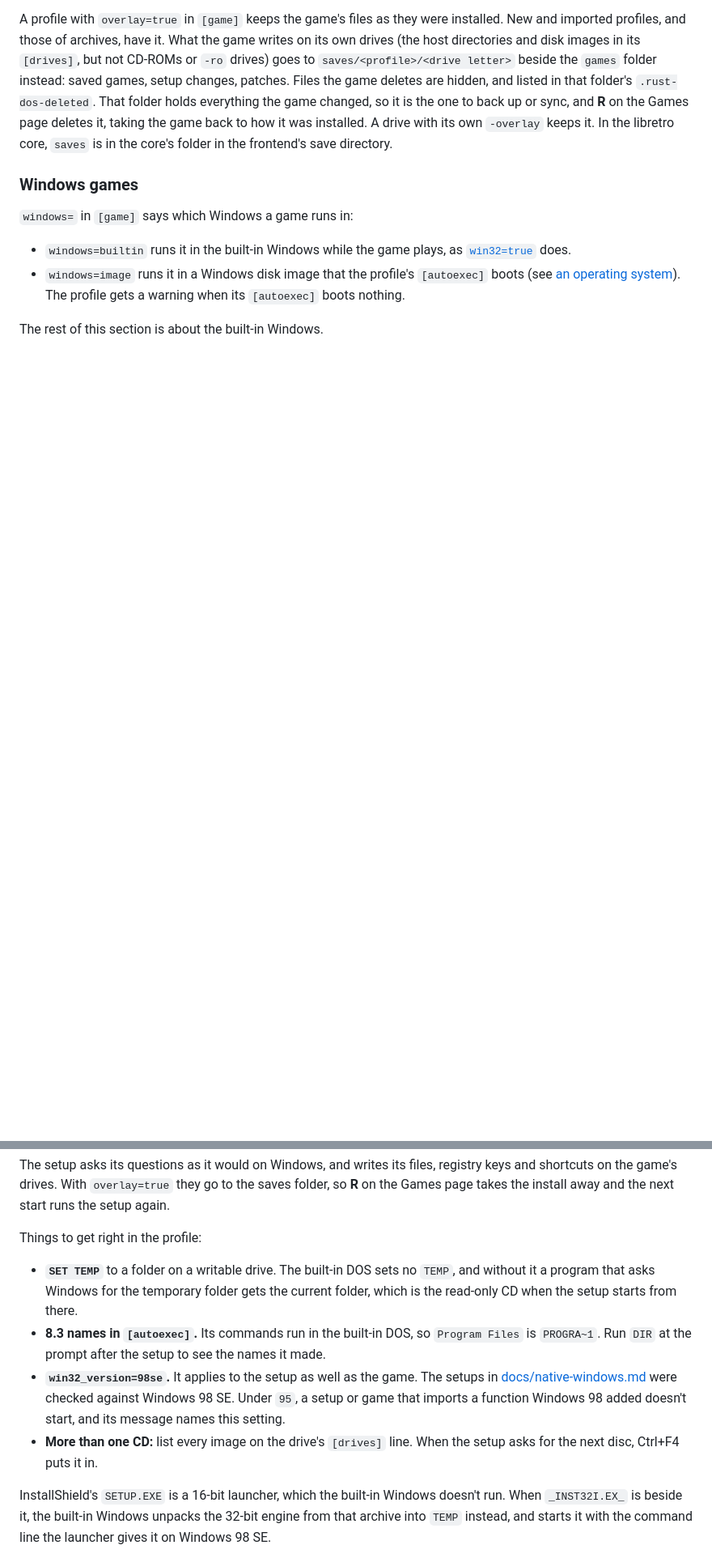
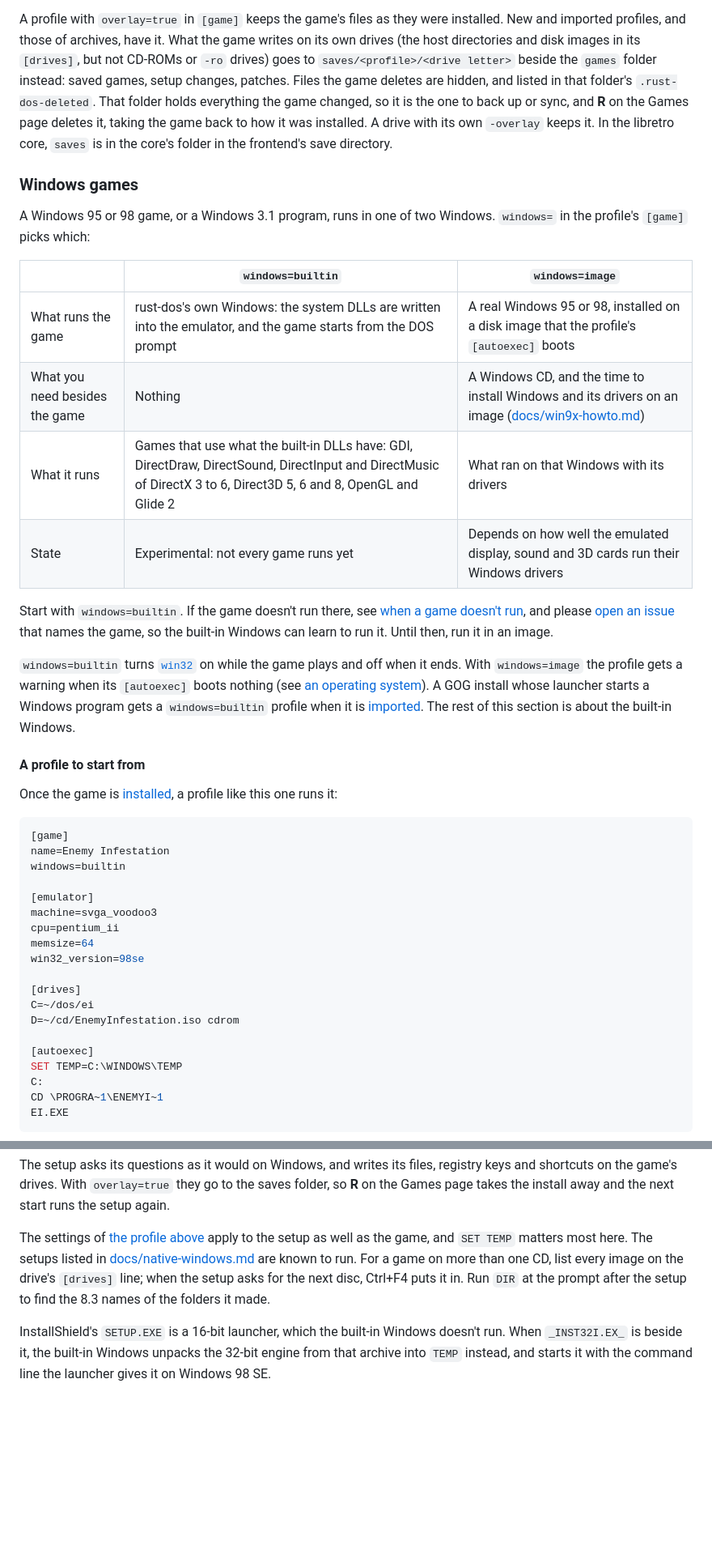
Before and after one commit to dividebysandwich/rust-dos, a Markdown page: CONFIGURATION.md, 2 parts joined by grey strips. Shown at 81% size. Rendered like a GitHub page; blank space fills up the shorter version.

Commit message:
docs: make the Windows games section say what to choose and set
The section now compares the built-in Windows with a Windows image and recommends the built-in one first, gives a profile to start from with the emulator settings a Windows game needs and why each matters, and ends with what to check when a game does not run and how to report it.

````diff
--- a/CONFIGURATION.md
+++ b/CONFIGURATION.md
@@ -1264,13 +1264,54 @@ directory.
 
 ### Windows games
 
-`windows=` in `[game]` says which Windows a game runs in:
-
-- `windows=builtin` runs it in the built-in Windows while the game
-  plays, as [`win32=true`](#emulator) does.
-- `windows=image` runs it in a Windows disk image that the profile's
-  `[autoexec]` boots (see
-  [an operating system](GAME-PACKAGES.md#an-operating-system)). The
-  profile gets a warning when its `[autoexec]` boots nothing.
-
-The rest of this section is about the built-in Windows.
+A Windows 95 or 98 game, or a Windows 3.1 program, runs in one of two
+Windows. `windows=` in the profile's `[game]` picks which:
+
+| | `windows=builtin` | `windows=image` |
+|---|---|---|
+| What runs the game | rust-dos's own Windows: the system DLLs are written into the emulator, and the game starts from the DOS prompt | A real Windows 95 or 98, installed on a disk image that the profile's `[autoexec]` boots |
+| What you need besides the game | Nothing | A Windows CD, and the time to install Windows and its drivers on an image ([docs/win9x-howto.md](docs/win9x-howto.md)) |
+| What it runs | Games that use what the built-in DLLs have: GDI, DirectDraw, DirectSound, DirectInput and DirectMusic of DirectX 3 to 6, Direct3D 5, 6 and 8, OpenGL and Glide 2 | What ran on that Windows with its drivers |
+| State | Experimental: not every game runs yet | Depends on how well the emulated display, sound and 3D cards run their Windows drivers |
+
+Start with `windows=builtin`. If the game doesn't run there, see
+[when a game doesn't run](#when-a-game-doesnt-run), and please
+[open an issue](https://github.com/dividebysandwich/rust-dos/issues)
+that names the game, so the built-in Windows can learn to run it. Until
+then, run it in an image.
+
+`windows=builtin` turns [`win32`](#emulator) on while the game plays
+and off when it ends. With `windows=image` the profile gets a warning
+when its `[autoexec]` boots nothing (see
+[an operating system](GAME-PACKAGES.md#an-operating-system)). A GOG
+install whose launcher starts a Windows program gets a `windows=builtin`
+profile when it is [imported](#game-profiles). The rest of this section
+is about the built-in Windows.
+
+#### A profile to start from
+
+Once the game is [installed](#getting-the-game-installed), a profile
+like this one runs it:
+
+```ini
+[game]
+name=Enemy Infestation
+windows=builtin
+
+[emulator]
+machine=svga_voodoo3
+cpu=pentium_ii
+memsize=64
+win32_version=98se
+
+[drives]
+C=~/dos/ei
+D=~/cd/EnemyInfestation.iso cdrom
+
+[autoexec]
+SET TEMP=C:\WINDOWS\TEMP
+C:
+CD \PROGRA~1\ENEMYI~1
+EI.EXE
+```
+
@@ -1318,23 +1382,14 @@ files, registry keys and shortcuts on the game's drives. With
 `overlay=true` they go to the saves folder, so **R** on the Games page
 takes the install away and the next start runs the setup again.
 
-Things to get right in the profile:
-
-- **`SET TEMP`** to a folder on a writable drive. The built-in DOS sets
-  no `TEMP`, and without it a program that asks Windows for the
-  temporary folder gets the current folder, which is the read-only CD
-  when the setup starts from there.
-- **8.3 names in `[autoexec]`.** Its commands run in the built-in DOS,
-  so `Program Files` is `PROGRA~1`. Run `DIR` at the prompt after the
-  setup to see the names it made.
-- **`win32_version=98se`.** It applies to the setup as well as the
-  game. The setups in
-  [docs/native-windows.md](docs/native-windows.md#setup-programs-that-ran)
-  were checked against Windows 98 SE. Under `95`, a setup or game that
-  imports a function Windows 98 added doesn't start, and its message
-  names this setting.
-- **More than one CD:** list every image on the drive's `[drives]` line.
-  When the setup asks for the next disc, Ctrl+F4 puts it in.
+The settings of [the profile above](#a-profile-to-start-from) apply to
+the setup as well as the game, and `SET TEMP` matters most here. The
+setups listed in
+[docs/native-windows.md](docs/native-windows.md#setup-programs-that-ran)
+are known to run. For a game on more than one CD, list every image on
+the drive's `[drives]` line; when the setup asks for the next disc,
+Ctrl+F4 puts it in. Run `DIR` at the prompt after the setup to find the
+8.3 names of the folders it made.
 
 InstallShield's `SETUP.EXE` is a 16-bit launcher, which the built-in
 Windows doesn't run. When `_INST32I.EX_` is beside it, the built-in
````
Also changed, not shown: other parts of CONFIGURATION.md (+48 -2 lines).
